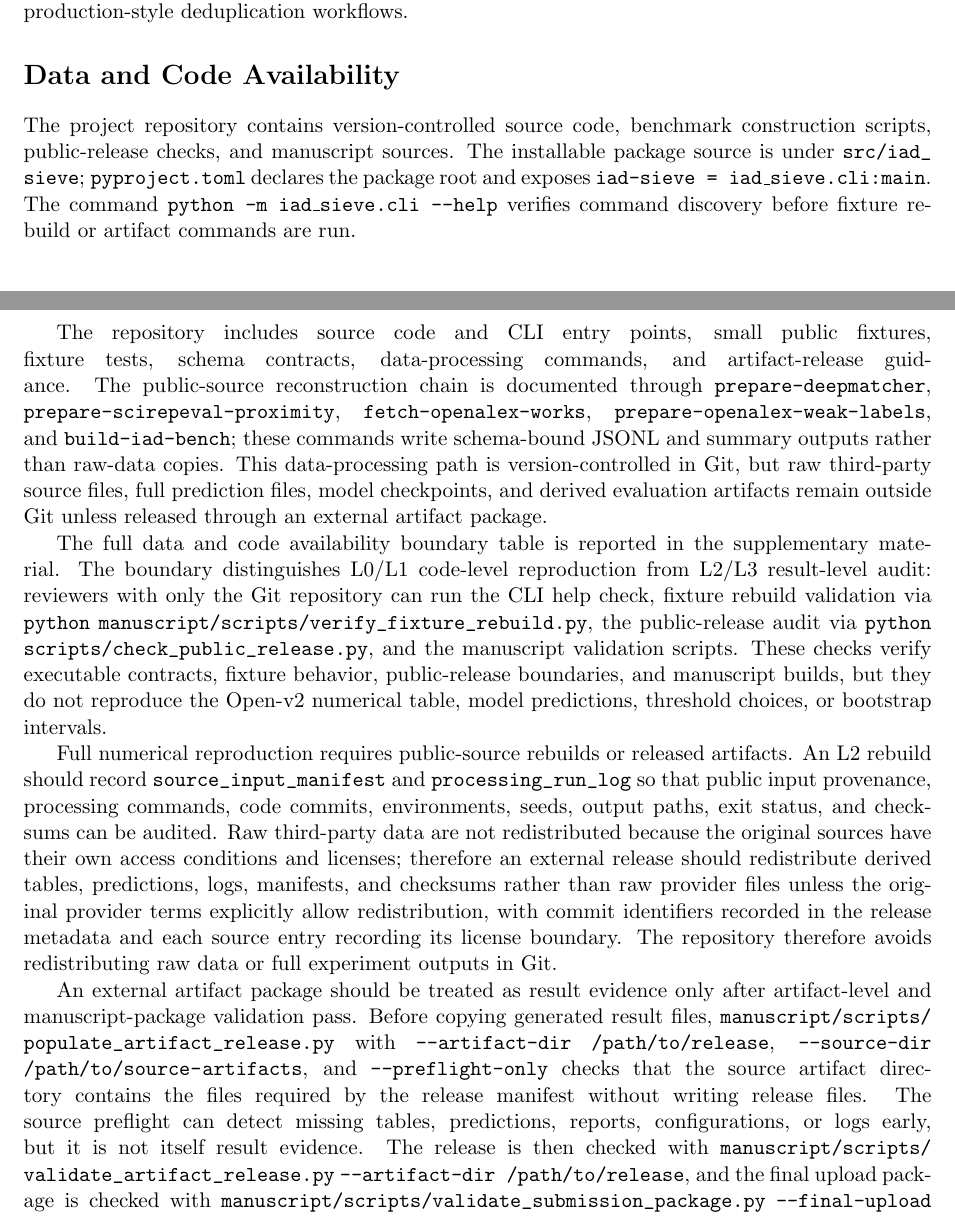
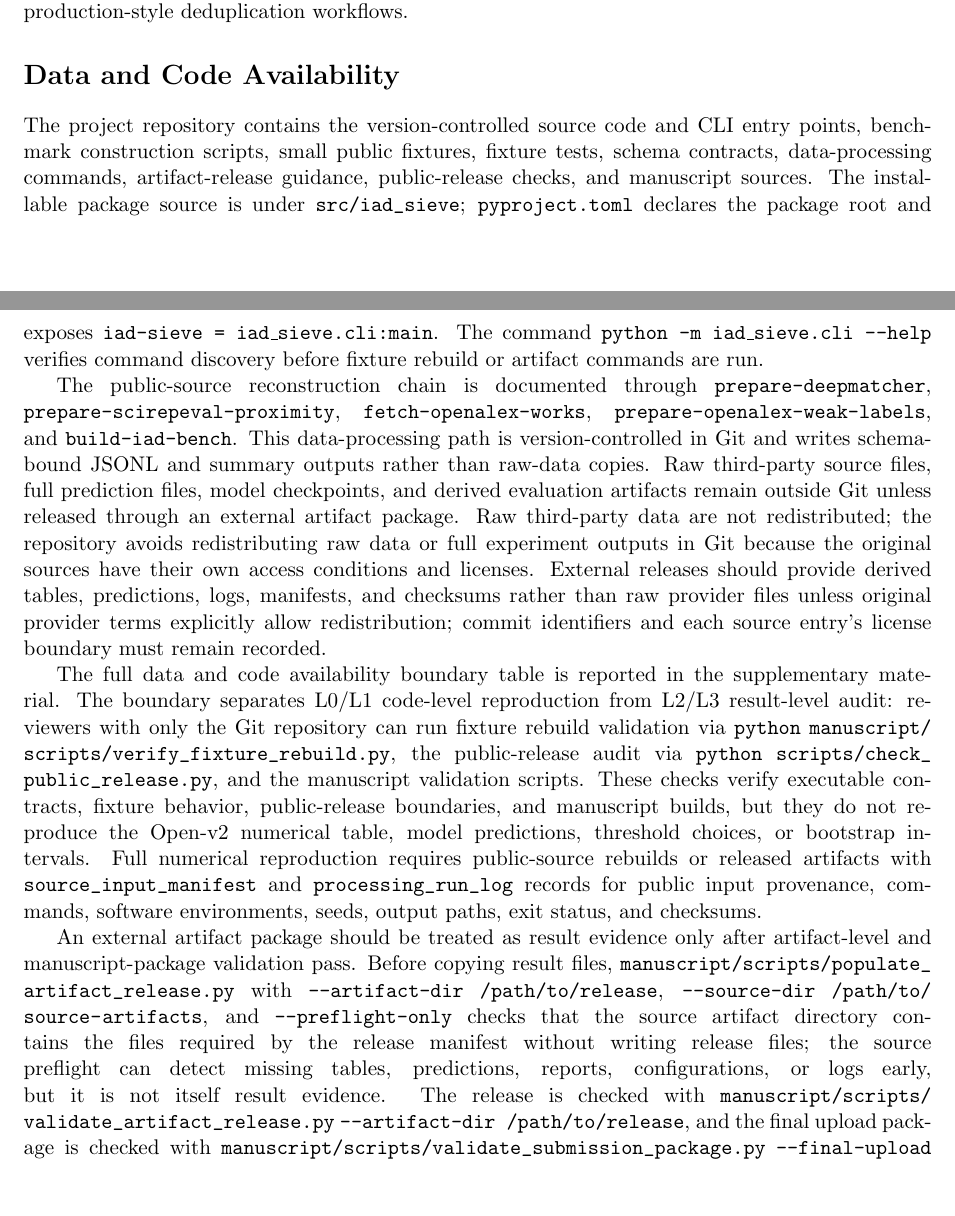
Before and after one commit to bujiuzhi/iad-sieve, a LaTeX paper (manuscript/main.tex): two parts of pages 23 and 24 of 26, joined at a grey line, cut so that both start at the same text, the shorter picture padded with empty space. Compiled offline with pdfLaTeX.

Commit message:
压缩数据代码可用性声明

```diff
--- a/manuscript/main.tex
+++ b/manuscript/main.tex
@@ -620,15 +620,13 @@ The manuscript does not claim cluster-level deployment quality without cluster a
 
 \begin{sloppypar}
 
-The project repository contains version-controlled source code, benchmark construction scripts, public-release checks, and manuscript sources. The installable package source is under \path{src/iad_sieve}; \path{pyproject.toml} declares the package root and exposes \texttt{iad-sieve = iad\_sieve.cli:main}. The command \texttt{python -m iad\_sieve.cli --help} verifies command discovery before fixture rebuild or artifact commands are run.
+The project repository contains the version-controlled source code and CLI entry points, benchmark construction scripts, small public fixtures, fixture tests, schema contracts, data-processing commands, artifact-release guidance, public-release checks, and manuscript sources. The installable package source is under \path{src/iad_sieve}; \path{pyproject.toml} declares the package root and exposes \texttt{iad-sieve = iad\_sieve.cli:main}. The command \texttt{python -m iad\_sieve.cli --help} verifies command discovery before fixture rebuild or artifact commands are run.
 
-The repository includes source code and CLI entry points, small public fixtures, fixture tests, schema contracts, data-processing commands, and artifact-release guidance. The public-source reconstruction chain is documented through \texttt{prepare-deepmatcher}, \texttt{prepare-scirepeval-proximity}, \texttt{fetch-openalex-works}, \texttt{prepare-openalex-weak-labels}, and \texttt{build-iad-bench}; these commands write schema-bound JSONL and summary outputs rather than raw-data copies. This data-processing path is version-controlled in Git, but raw third-party source files, full prediction files, model checkpoints, and derived evaluation artifacts remain outside Git unless released through an external artifact package.
+The public-source reconstruction chain is documented through \texttt{prepare-deepmatcher}, \texttt{prepare-scirepeval-proximity}, \texttt{fetch-openalex-works}, \texttt{prepare-openalex-weak-labels}, and \texttt{build-iad-bench}. This data-processing path is version-controlled in Git and writes schema-bound JSONL and summary outputs rather than raw-data copies. Raw third-party source files, full prediction files, model checkpoints, and derived evaluation artifacts remain outside Git unless released through an external artifact package. Raw third-party data are not redistributed; the repository avoids redistributing raw data or full experiment outputs in Git because the original sources have their own access conditions and licenses. External releases should provide derived tables, predictions, logs, manifests, and checksums rather than raw provider files unless original provider terms explicitly allow redistribution; commit identifiers and each source entry's license boundary must remain recorded.
 
-The full data and code availability boundary table is reported in the supplementary material. The boundary distinguishes L0/L1 code-level reproduction from L2/L3 result-level audit: reviewers with only the Git repository can run the CLI help check, fixture rebuild validation via \texttt{python} \path{manuscript/scripts/verify_fixture_rebuild.py}, the public-release audit via \texttt{python} \path{scripts/check_public_release.py}, and the manuscript validation scripts. These checks verify executable contracts, fixture behavior, public-release boundaries, and manuscript builds, but they do not reproduce the Open-v2 numerical table, model predictions, threshold choices, or bootstrap intervals.
+The full data and code availability boundary table is reported in the supplementary material. The boundary separates L0/L1 code-level reproduction from L2/L3 result-level audit: reviewers with only the Git repository can run fixture rebuild validation via \texttt{python} \path{manuscript/scripts/verify_fixture_rebuild.py}, the public-release audit via \texttt{python} \path{scripts/check_public_release.py}, and the manuscript validation scripts. These checks verify executable contracts, fixture behavior, public-release boundaries, and manuscript builds, but they do not reproduce the Open-v2 numerical table, model predictions, threshold choices, or bootstrap intervals. Full numerical reproduction requires public-source rebuilds or released artifacts with \path{source_input_manifest} and \path{processing_run_log} records for public input provenance, commands, software environments, seeds, output paths, exit status, and checksums.
 
-Full numerical reproduction requires public-source rebuilds or released artifacts. An L2 rebuild should record \path{source_input_manifest} and \path{processing_run_log} so that public input provenance, processing commands, code commits, environments, seeds, output paths, exit status, and checksums can be audited. Raw third-party data are not redistributed because the original sources have their own access conditions and licenses; therefore an external release should redistribute derived tables, predictions, logs, manifests, and checksums rather than raw provider files unless the original provider terms explicitly allow redistribution, with commit identifiers recorded in the release metadata and each source entry recording its license boundary. The repository therefore avoids redistributing raw data or full experiment outputs in Git.
-
-An external artifact package should be treated as result evidence only after artifact-level and manuscript-package validation pass. Before copying generated result files, \path{manuscript/scripts/populate_artifact_release.py} with \texttt{--artifact-dir} \path{/path/to/release}, \texttt{--source-dir} \path{/path/to/source-artifacts}, and \texttt{--preflight-only} checks that the source artifact directory contains the files required by the release manifest without writing release files. The source preflight can detect missing tables, predictions, reports, configurations, or logs early, but it is not itself result evidence. The release is then checked with \path{manuscript/scripts/validate_artifact_release.py} \texttt{--artifact-dir /path/to/release}, and the final upload package is checked with \path{manuscript/scripts/validate_submission_package.py} \texttt{--final-upload --artifact-dir /path/to/release}. These checks bind the artifact manifest, submission metadata, source-control commit, and final package to the same source commit; if validation fails, the artifact package should not be used to support the Open-v2 numerical table or any stronger claim.
+An external artifact package should be treated as result evidence only after artifact-level and manuscript-package validation pass. Before copying result files, \path{manuscript/scripts/populate_artifact_release.py} with \texttt{--artifact-dir} \path{/path/to/release}, \texttt{--source-dir} \path{/path/to/source-artifacts}, and \texttt{--preflight-only} checks that the source artifact directory contains the files required by the release manifest without writing release files; the source preflight can detect missing tables, predictions, reports, configurations, or logs early, but it is not itself result evidence. The release is checked with \path{manuscript/scripts/validate_artifact_release.py} \texttt{--artifact-dir /path/to/release}, and the final upload package is checked with \path{manuscript/scripts/validate_submission_package.py} \texttt{--final-upload --artifact-dir /path/to/release}. These checks bind the artifact manifest, submission metadata, source-control commit, and final package to the same source commit; if validation fails, the artifact package should not be used to support the Open-v2 numerical table or any stronger claim.
 
 \end{sloppypar}
 
```
Also changed, not shown: manuscript/reviewer_readiness_audit.md (+1 -1 lines), 3 other files.
